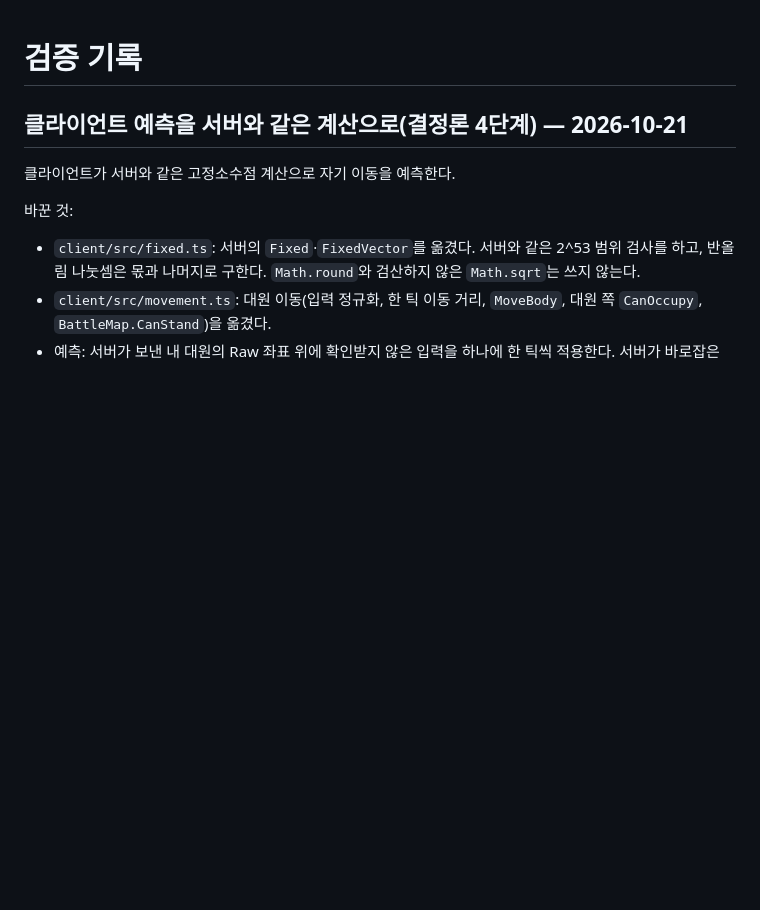
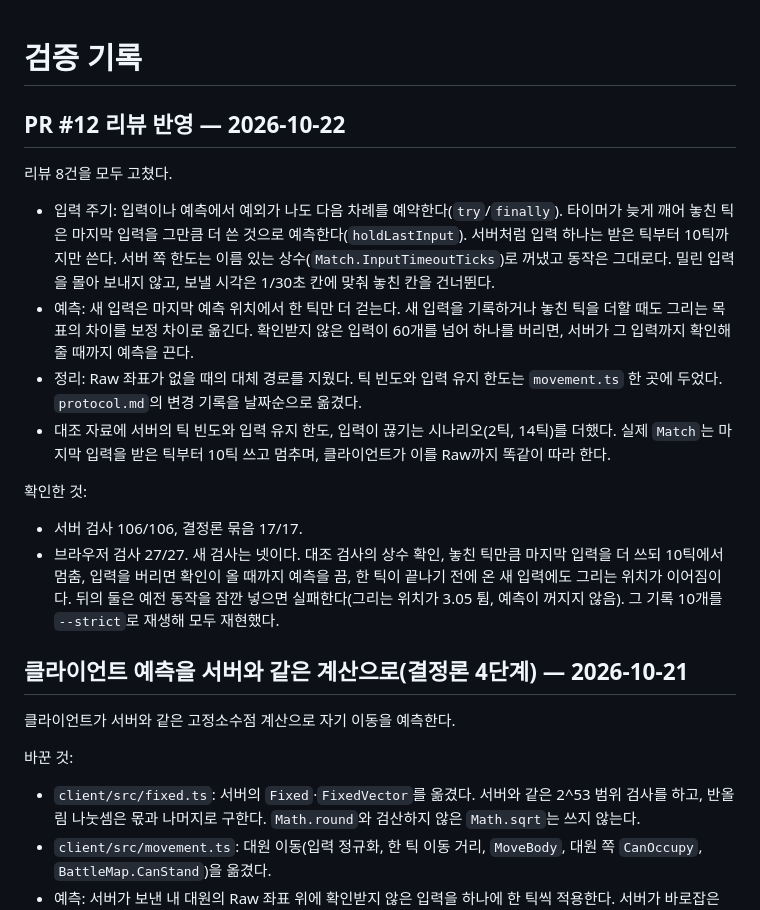
Before and after one commit to DIPOON/argus, a Markdown page: docs/verification.md, the part around the change. Rendered like a GitHub page; blank space fills up the shorter version.

Commit message:
문서: 입력 유지 한도와 예측 처리, 변경 기록 순서 (PR #12 리뷰 반영)
- CLAUDE.md: 놓친 틱의 처리(holdLastInput, 10틱 한도), 점진 계산, 상한을 넘을 때
  예측을 끄는 것, 보정 차이, 대조 자료의 상수와 끊김 시나리오.
- protocol.md: v3 변경 기록을 날짜순으로.
- verification.md: 리뷰 반영 기록.

Co-Authored-By: Claude Opus 5.5 <noreply@anthropic.com>

```diff
--- a/docs/verification.md
+++ b/docs/verification.md
@@ -1,4 +1,18 @@
 # 검증 기록
+
+## PR #12 리뷰 반영 — 2026-10-22
+
+리뷰 8건을 모두 고쳤다.
+
+- 입력 주기: 입력이나 예측에서 예외가 나도 다음 차례를 예약한다(`try`/`finally`). 타이머가 늦게 깨어 놓친 틱은 마지막 입력을 그만큼 더 쓴 것으로 예측한다(`holdLastInput`). 서버처럼 입력 하나는 받은 틱부터 10틱까지만 쓴다. 서버 쪽 한도는 이름 있는 상수(`Match.InputTimeoutTicks`)로 꺼냈고 동작은 그대로다. 밀린 입력을 몰아 보내지 않고, 보낼 시각은 1/30초 칸에 맞춰 놓친 칸을 건너뛴다.
+- 예측: 새 입력은 마지막 예측 위치에서 한 틱만 더 걷는다. 새 입력을 기록하거나 놓친 틱을 더할 때도 그리는 목표의 차이를 보정 차이로 옮긴다. 확인받지 않은 입력이 60개를 넘어 하나를 버리면, 서버가 그 입력까지 확인해 줄 때까지 예측을 끈다.
+- 정리: Raw 좌표가 없을 때의 대체 경로를 지웠다. 틱 빈도와 입력 유지 한도는 `movement.ts` 한 곳에 두었다. `protocol.md`의 변경 기록을 날짜순으로 옮겼다.
+- 대조 자료에 서버의 틱 빈도와 입력 유지 한도, 입력이 끊기는 시나리오(2틱, 14틱)를 더했다. 실제 `Match`는 마지막 입력을 받은 틱부터 10틱 쓰고 멈추며, 클라이언트가 이를 Raw까지 똑같이 따라 한다.
+
+확인한 것:
+
+- 서버 검사 106/106, 결정론 묶음 17/17.
+- 브라우저 검사 27/27. 새 검사는 넷이다. 대조 검사의 상수 확인, 놓친 틱만큼 마지막 입력을 더 쓰되 10틱에서 멈춤, 입력을 버리면 확인이 올 때까지 예측을 끔, 한 틱이 끝나기 전에 온 새 입력에도 그리는 위치가 이어짐이다. 뒤의 둘은 예전 동작을 잠깐 넣으면 실패한다(그리는 위치가 3.05 튐, 예측이 꺼지지 않음). 그 기록 10개를 `--strict`로 재생해 모두 재현했다.
 
 ## 클라이언트 예측을 서버와 같은 계산으로(결정론 4단계) — 2026-10-21
 
```
Also changed, not shown: CLAUDE.md (+2 -2 lines), docs/protocol.md (+2 -2 lines).
